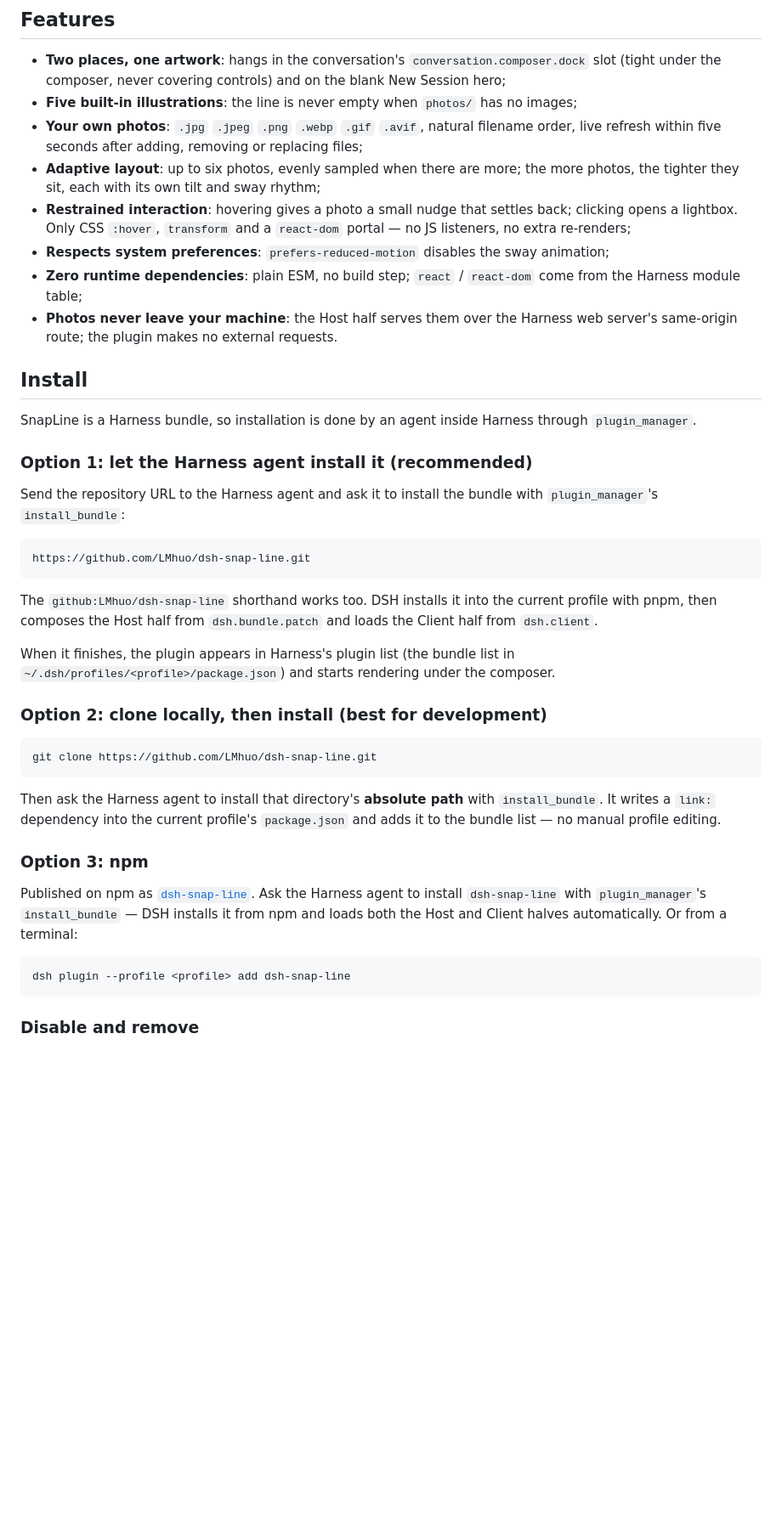
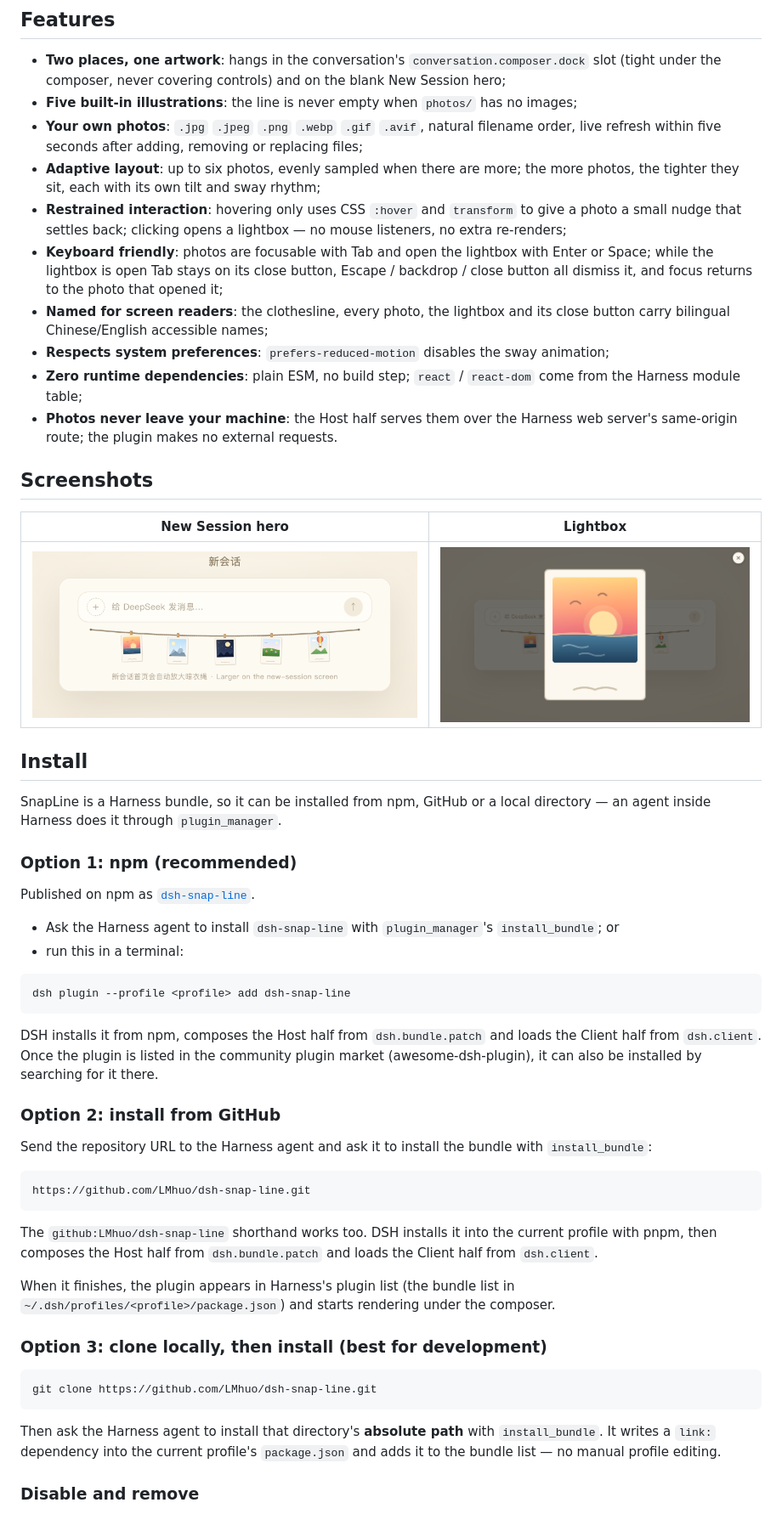
Before and after one commit to LMhuo/ds-snap-line, a Markdown page: README.en.md, the part around one of its changes. Shown at 85% size. Rendered like a GitHub page; pictures changed too: docs/images/hero.png (added), docs/images/lightbox.png (added); blank space fills up the shorter version.

````diff
--- a/README.en.md
+++ b/README.en.md
@@ -33,18 +34,39 @@ SnapLine is a UI bundle for [DeepSeek Harness](https://github.com/deepseek-ai).
 - **Five built-in illustrations**: the line is never empty when `photos/` has no images;
 - **Your own photos**: `.jpg` `.jpeg` `.png` `.webp` `.gif` `.avif`, natural filename order, live refresh within five seconds after adding, removing or replacing files;
 - **Adaptive layout**: up to six photos, evenly sampled when there are more; the more photos, the tighter they sit, each with its own tilt and sway rhythm;
-- **Restrained interaction**: hovering gives a photo a small nudge that settles back; clicking opens a lightbox. Only CSS `:hover`, `transform` and a `react-dom` portal — no JS listeners, no extra re-renders;
+- **Restrained interaction**: hovering only uses CSS `:hover` and `transform` to give a photo a small nudge that settles back; clicking opens a lightbox — no mouse listeners, no extra re-renders;
+- **Keyboard friendly**: photos are focusable with Tab and open the lightbox with Enter or Space; while the lightbox is open Tab stays on its close button, Escape / backdrop / close button all dismiss it, and focus returns to the photo that opened it;
+- **Named for screen readers**: the clothesline, every photo, the lightbox and its close button carry bilingual Chinese/English accessible names;
 - **Respects system preferences**: `prefers-reduced-motion` disables the sway animation;
 - **Zero runtime dependencies**: plain ESM, no build step; `react` / `react-dom` come from the Harness module table;
 - **Photos never leave your machine**: the Host half serves them over the Harness web server's same-origin route; the plugin makes no external requests.
 
+## Screenshots
+
+| New Session hero | Lightbox |
+| --- | --- |
+| ![New Session hero with the enlarged clothesline](docs/images/hero.png) | ![Lightbox with an enlarged photo](docs/images/lightbox.png) |
+
 ## Install
 
-SnapLine is a Harness bundle, so installation is done by an agent inside Harness through `plugin_manager`.
+SnapLine is a Harness bundle, so it can be installed from npm, GitHub or a local directory — an agent inside Harness does it through `plugin_manager`.
 
-### Option 1: let the Harness agent install it (recommended)
+### Option 1: npm (recommended)
 
-Send the repository URL to the Harness agent and ask it to install the bundle with `plugin_manager`'s `install_bundle`:
+Published on npm as [`dsh-snap-line`](https://www.npmjs.com/package/dsh-snap-line).
+
+- Ask the Harness agent to install `dsh-snap-line` with `plugin_manager`'s `install_bundle`; or
+- run this in a terminal:
+
+```bash
+dsh plugin --profile <profile> add dsh-snap-line
+```
+
+DSH installs it from npm, composes the Host half from `dsh.bundle.patch` and loads the Client half from `dsh.client`. Once the plugin is listed in the community plugin market (awesome-dsh-plugin), it can also be installed by searching for it there.
+
+### Option 2: install from GitHub
+
+Send the repository URL to the Harness agent and ask it to install the bundle with `install_bundle`:
 
 ```text
 https://github.com/LMhuo/dsh-snap-line.git
@@ -54,21 +76,13 @@ The `github:LMhuo/dsh-snap-line` shorthand works too. DSH installs it into the c
 
 When it finishes, the plugin appears in Harness's plugin list (the bundle list in `~/.dsh/profiles/<profile>/package.json`) and starts rendering under the composer.
 
-### Option 2: clone locally, then install (best for development)
+### Option 3: clone locally, then install (best for development)
 
 ```bash
 git clone https://github.com/LMhuo/dsh-snap-line.git
 ```
 
 Then ask the Harness agent to install that directory's **absolute path** with `install_bundle`. It writes a `link:` dependency into the current profile's `package.json` and adds it to the bundle list — no manual profile editing.
-
-### Option 3: npm
-
-Published on npm as [`dsh-snap-line`](https://www.npmjs.com/package/dsh-snap-line). Ask the Harness agent to install `dsh-snap-line` with `plugin_manager`'s `install_bundle` — DSH installs it from npm and loads both the Host and Client halves automatically. Or from a terminal:
-
-```bash
-dsh plugin --profile <profile> add dsh-snap-line
-```
 
 ### Disable and remove
 
````
Also changed, not shown: other parts of README.en.md (+13 -5 lines), CHANGELOG.md (+24 -0 lines), README.md (+39 -18 lines), docs/icon.png (added), 7 other files.
